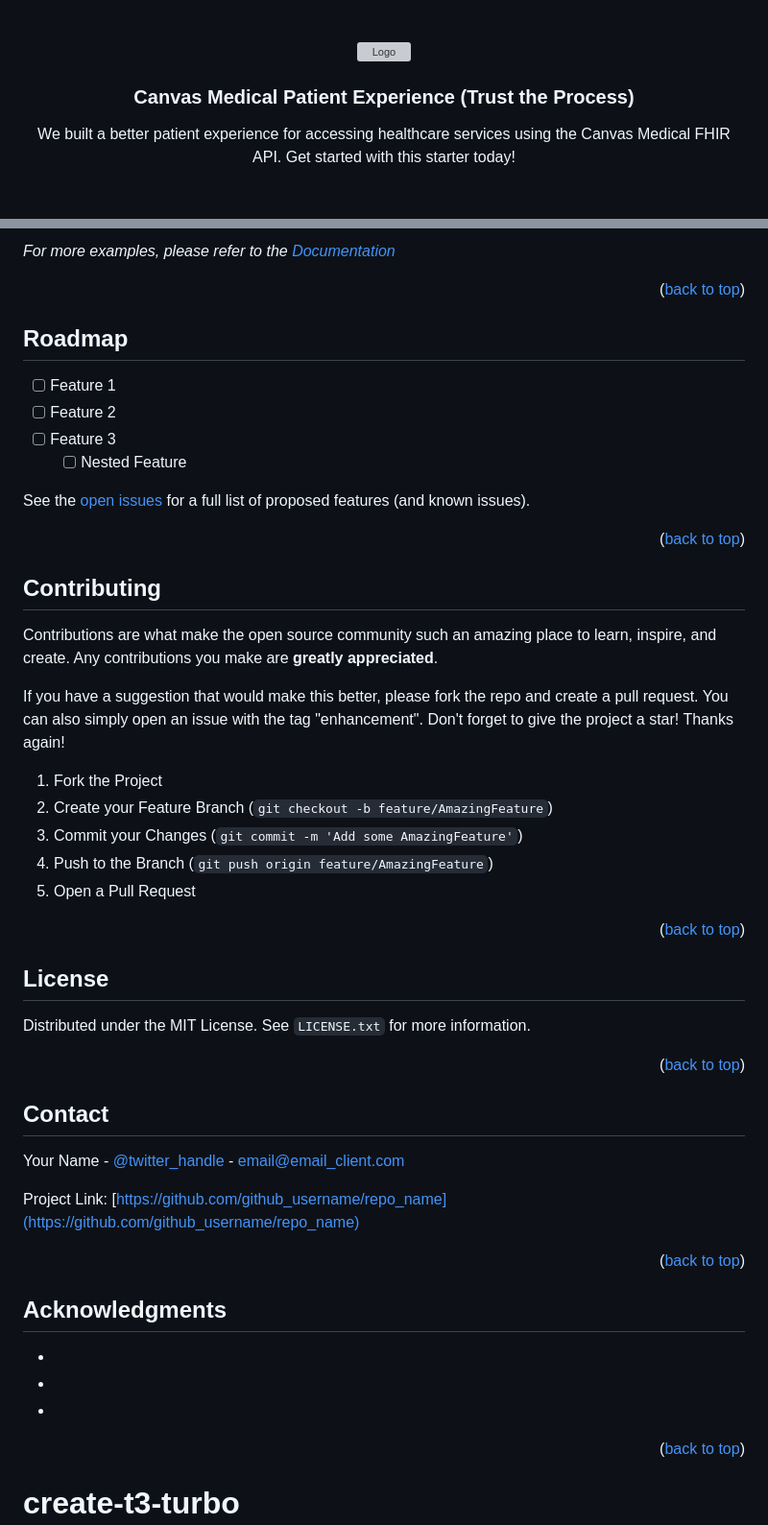
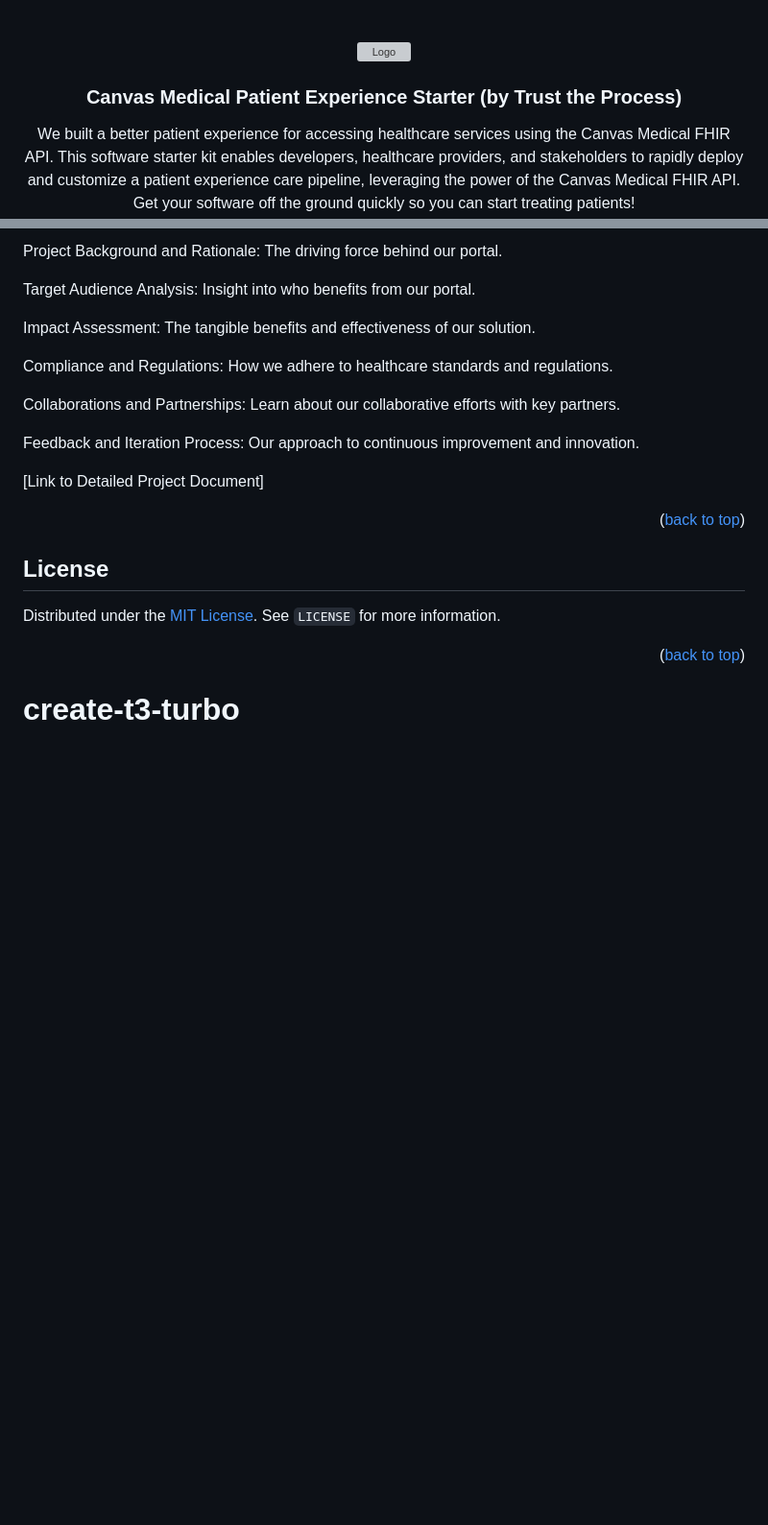
Before and after one commit to trevorpfiz/patientx-starter, a Markdown page: README.md, 2 parts joined by grey strips. Shown: that part at 96% size. Rendered like a GitHub page; blank space fills up the shorter version; grey boxes are pictures that could not be loaded.

```diff
--- a/README.md
+++ b/README.md
@@ -11,8 +11,8 @@
 
   </a>
 
-<h3 align="center">Canvas Medical Patient Experience (Trust the Process)</h3>
+<h3 align="center">Canvas Medical Patient Experience Starter (by Trust the Process)</h3>
 
   <p align="center">
-    We built a better patient experience for accessing healthcare services using the Canvas Medical FHIR API. Get started with this starter today!
+    We built a better patient experience for accessing healthcare services using the Canvas Medical FHIR API. This software starter kit enables developers, healthcare providers, and stakeholders to rapidly deploy and customize a patient experience care pipeline, leveraging the power of the Canvas Medical FHIR API. Get your software off the ground quickly so you can start treating patients!
     <br />
@@ -129,68 +113,26 @@ Use this space to show useful examples of how a project can be used. Additional
 
-_For more examples, please refer to the [Documentation](https://example.com)_
+Project Background and Rationale: The driving force behind our portal.
+
+Target Audience Analysis: Insight into who benefits from our portal.
+
+Impact Assessment: The tangible benefits and effectiveness of our solution.
+
+Compliance and Regulations: How we adhere to healthcare standards and regulations.
+
+Collaborations and Partnerships: Learn about our collaborative efforts with key partners.
+
+Feedback and Iteration Process: Our approach to continuous improvement and innovation.
+
+[Link to Detailed Project Document]
 
 <p align="right">(<a href="#readme-top">back to top</a>)</p>
 
 
 
-<!-- ROADMAP -->
-## Roadmap
-
-- [ ] Feature 1
-- [ ] Feature 2
-- [ ] Feature 3
-    - [ ] Nested Feature
-
-See the [open issues](https://github.com/github_username/repo_name/issues) for a full list of proposed features (and known issues).
-
-<p align="right">(<a href="#readme-top">back to top</a>)</p>
-
-
-
-<!-- CONTRIBUTING -->
-## Contributing
-
-Contributions are what make the open source community such an amazing place to learn, inspire, and create. Any contributions you make are **greatly appreciated**.
-
-If you have a suggestion that would make this better, please fork the repo and create a pull request. You can also simply open an issue with the tag "enhancement".
-Don't forget to give the project a star! Thanks again!
-
-1. Fork the Project
-2. Create your Feature Branch (`git checkout -b feature/AmazingFeature`)
-3. Commit your Changes (`git commit -m 'Add some AmazingFeature'`)
-4. Push to the Branch (`git push origin feature/AmazingFeature`)
-5. Open a Pull Request
-
-<p align="right">(<a href="#readme-top">back to top</a>)</p>
-
-
-
-<!-- LICENSE -->
+<!-- License -->
 ## License
 
-Distributed under the MIT License. See `LICENSE.txt` for more information.
-
-<p align="right">(<a href="#readme-top">back to top</a>)</p>
-
-
-
-<!-- CONTACT -->
-## Contact
-
-Your Name - [@twitter_handle](https://twitter.com/twitter_handle) - email@email_client.com
-
-Project Link: [https://github.com/github_username/repo_name](https://github.com/github_username/repo_name)
-
-<p align="right">(<a href="#readme-top">back to top</a>)</p>
-
-
-
-<!-- ACKNOWLEDGMENTS -->
-## Acknowledgments
-
-* []()
-* []()
-* []()
+Distributed under the [MIT License](https://github.com/trevorpfiz/canvas-fhir/blob/main/LICENSE.txt). See `LICENSE` for more information.
 
 <p align="right">(<a href="#readme-top">back to top</a>)</p>
 
```
Also changed, not shown: other parts of README.md (+38 -54 lines).
